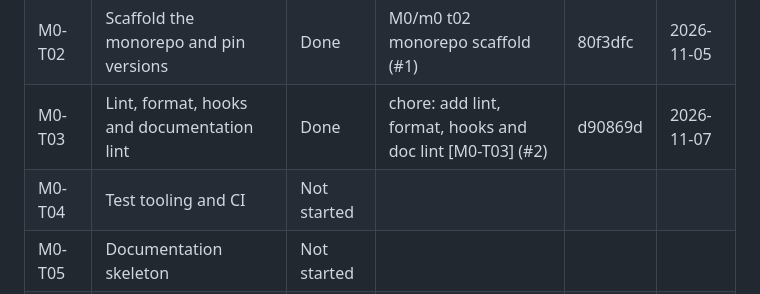
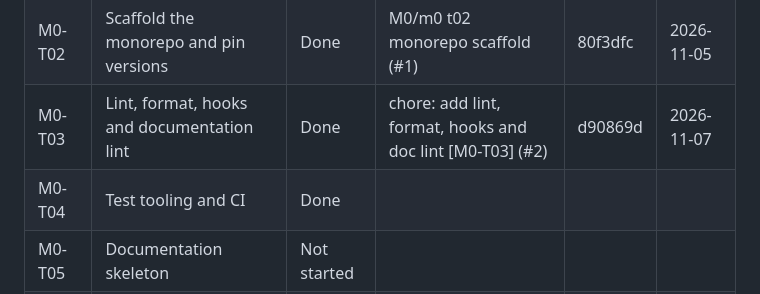
Before and after one commit to KangMing14/minesweeper, a Markdown page: ROADMAP.md, the part around the change. Drawn GitHub-style.

Commit message:
docs: close out M0-T04 [M0-T04]

```diff
--- a/ROADMAP.md
+++ b/ROADMAP.md
@@ -15,7 +15,7 @@ File: `docs/milestones/M0-foundations.md`. Tag when finished: `m0-complete`.
 | M0-T01 | Initialize the repository and git conventions | Done        | n/a (bootstrap commit on main)   | cc51e30 | 2026-11-05 |
 | M0-T02 | Scaffold the monorepo and pin versions        | Done        | M0/m0 t02 monorepo scaffold (#1) | 80f3dfc | 2026-11-05 |
 | M0-T03 | Lint, format, hooks and documentation lint    | Done        |chore: add lint, format, hooks and doc lint [M0-T03] (#2)|d90869d|2026-11-07|
-| M0-T04 | Test tooling and CI                           | Not started |                                  |         |            |
+| M0-T04 | Test tooling and CI                           | Done        |                                  |         |            |
 | M0-T05 | Documentation skeleton                        | Not started |                                  |         |            |
 | M0-T06 | ADRs, dependency verification and license     | Not started |                                  |         |            |
 
```
Also changed, not shown: 2 other files.
